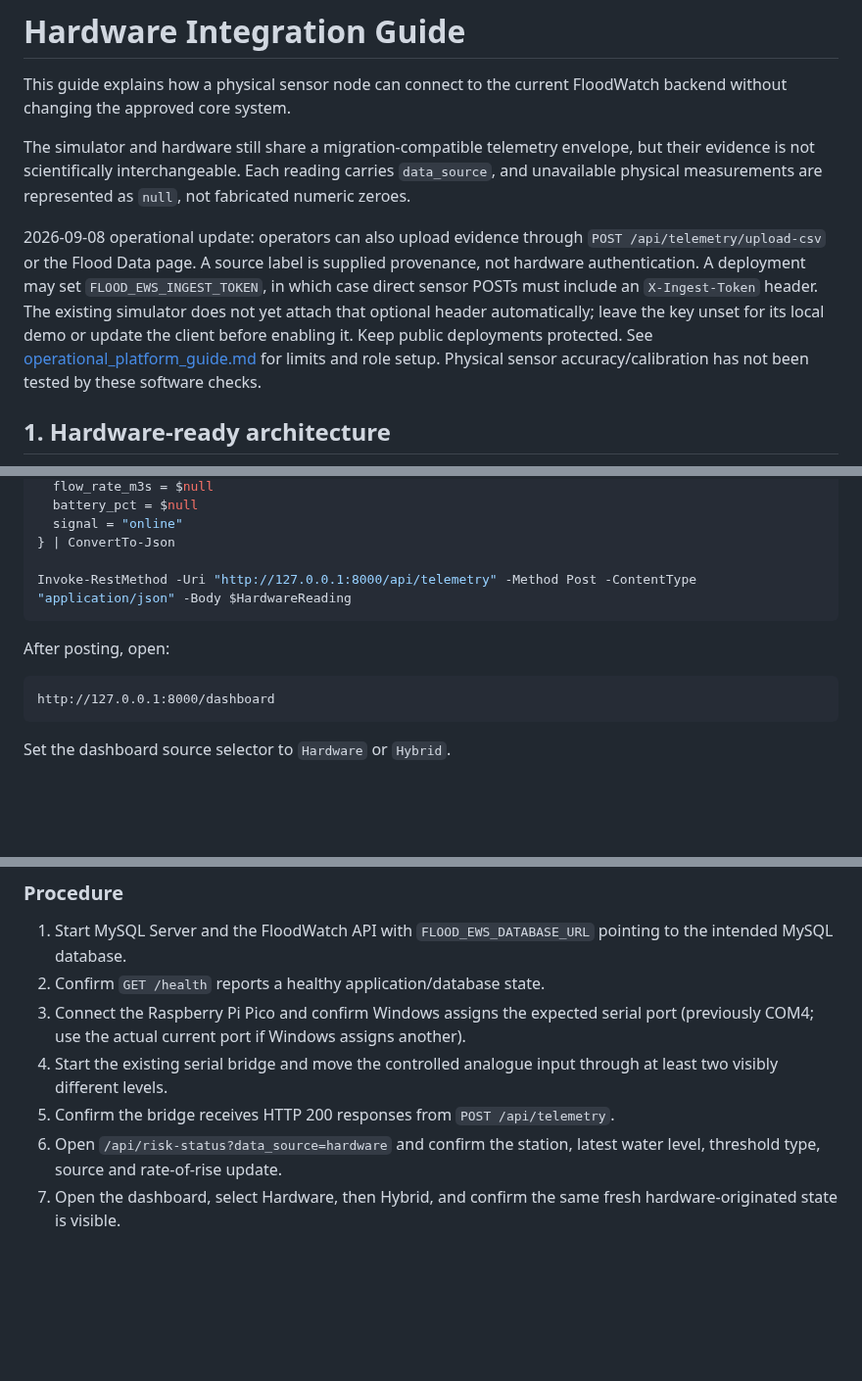
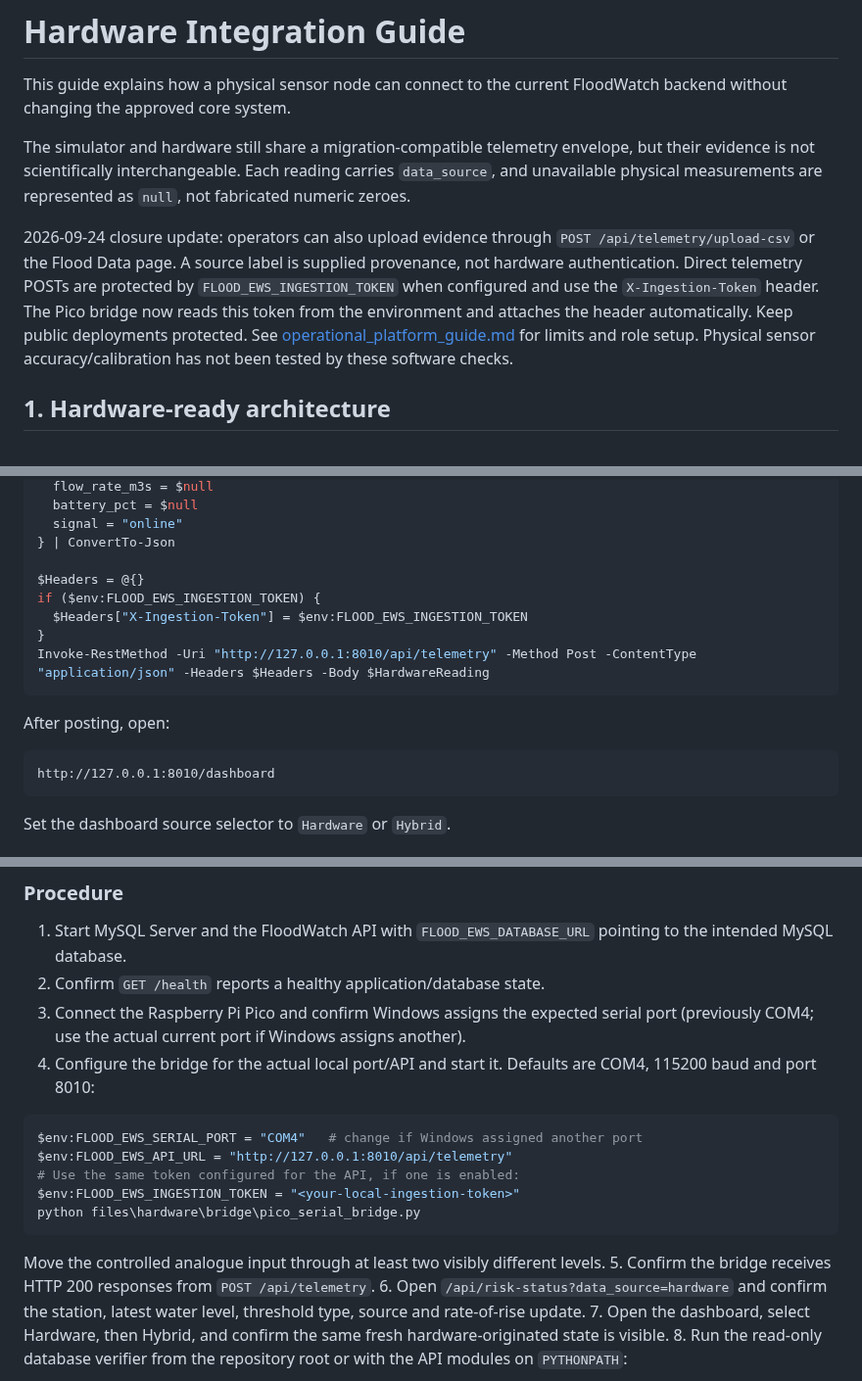
Before and after one commit to AjStyles20/flood-early-warning-system, a Markdown page: files/docs/hardware_integration_guide.md, 3 parts joined by grey strips. Shown at 98% size. Rendered like a GitHub page; blank space fills up the shorter version.

Commit message:
docs: align physical regression guide with live bridge

````diff
--- a/files/docs/hardware_integration_guide.md
+++ b/files/docs/hardware_integration_guide.md
@@ -4,7 +4,7 @@ This guide explains how a physical sensor node can connect to the current FloodW
 
 The simulator and hardware still share a migration-compatible telemetry envelope, but their evidence is not scientifically interchangeable. Each reading carries `data_source`, and unavailable physical measurements are represented as `null`, not fabricated numeric zeroes.
 
-2026-09-08 operational update: operators can also upload evidence through `POST /api/telemetry/upload-csv` or the Flood Data page. A source label is supplied provenance, not hardware authentication. A deployment may set `FLOOD_EWS_INGEST_TOKEN`, in which case direct sensor POSTs must include an `X-Ingest-Token` header. The existing simulator does not yet attach that optional header automatically; leave the key unset for its local demo or update the client before enabling it. Keep public deployments protected. See [operational_platform_guide.md](operational_platform_guide.md) for limits and role setup. Physical sensor accuracy/calibration has not been tested by these software checks.
+2026-09-24 closure update: operators can also upload evidence through `POST /api/telemetry/upload-csv` or the Flood Data page. A source label is supplied provenance, not hardware authentication. Direct telemetry POSTs are protected by `FLOOD_EWS_INGESTION_TOKEN` when configured and use the `X-Ingestion-Token` header. The Pico bridge now reads this token from the environment and attaches the header automatically. Keep public deployments protected. See [operational_platform_guide.md](operational_platform_guide.md) for limits and role setup. Physical sensor accuracy/calibration has not been tested by these software checks.
 
 ## 1. Hardware-ready architecture
 
@@ -94,13 +94,17 @@ $HardwareReading = @{
   signal = "online"
 } | ConvertTo-Json
 
-Invoke-RestMethod -Uri "http://127.0.0.1:8000/api/telemetry" -Method Post -ContentType "application/json" -Body $HardwareReading
+$Headers = @{}
+if ($env:FLOOD_EWS_INGESTION_TOKEN) {
+  $Headers["X-Ingestion-Token"] = $env:FLOOD_EWS_INGESTION_TOKEN
+}
+Invoke-RestMethod -Uri "http://127.0.0.1:8010/api/telemetry" -Method Post -ContentType "application/json" -Headers $Headers -Body $HardwareReading
 ```
 
 After posting, open:
 
 ```text
-http://127.0.0.1:8000/dashboard
+http://127.0.0.1:8010/dashboard
 ```
 
 Set the dashboard source selector to `Hardware` or `Hybrid`.
@@ -182,7 +186,17 @@ This is a **physical integration regression**, not a hydrological calibration ex
 1. Start MySQL Server and the FloodWatch API with `FLOOD_EWS_DATABASE_URL` pointing to the intended MySQL database.
 2. Confirm `GET /health` reports a healthy application/database state.
 3. Connect the Raspberry Pi Pico and confirm Windows assigns the expected serial port (previously COM4; use the actual current port if Windows assigns another).
-4. Start the existing serial bridge and move the controlled analogue input through at least two visibly different levels.
+4. Configure the bridge for the actual local port/API and start it. Defaults are COM4, 115200 baud and port 8010:
+
+```powershell
+$env:FLOOD_EWS_SERIAL_PORT = "COM4"   # change if Windows assigned another port
+$env:FLOOD_EWS_API_URL = "http://127.0.0.1:8010/api/telemetry"
+# Use the same token configured for the API, if one is enabled:
+$env:FLOOD_EWS_INGESTION_TOKEN = "<your-local-ingestion-token>"
+python files\hardware\bridge\pico_serial_bridge.py
+```
+
+Move the controlled analogue input through at least two visibly different levels.
 5. Confirm the bridge receives HTTP 200 responses from `POST /api/telemetry`.
 6. Open `/api/risk-status?data_source=hardware` and confirm the station, latest water level, threshold type, source and rate-of-rise update.
 7. Open the dashboard, select Hardware, then Hybrid, and confirm the same fresh hardware-originated state is visible.
````
Also changed, not shown: other parts of files/docs/hardware_integration_guide.md (+1 -1 lines).
